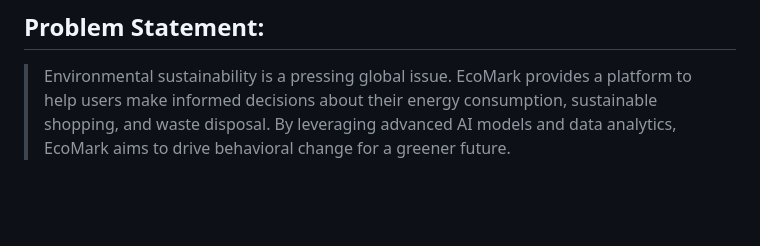
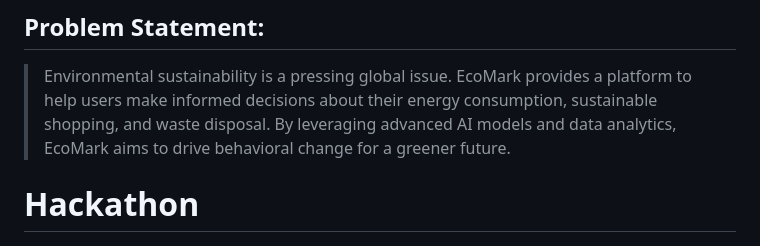
Before and after one commit to hardik0903/EcoMark, a Markdown page: README.md, the part around the change. GitHub-like rendering; blank space fills up the shorter version.

```diff
--- a/README.md
+++ b/README.md
@@ -8,6 +8,7 @@
 
 > Environmental sustainability is a pressing global issue. EcoMark provides a platform to help users make informed decisions about their energy consumption, sustainable shopping, and waste disposal. By leveraging advanced AI models and data analytics, EcoMark aims to drive behavioral change for a greener future.
 
+# Hackathon
 ![EcoMark Logo](./assets/logo.png)
 
 EcoMark is a unified platform that offers insights into sustainable practices using AI-driven analytics, natural language processing, and computer vision techniques. The goal is to assist users in reducing their environmental impact and promoting eco-friendly habits.
```
